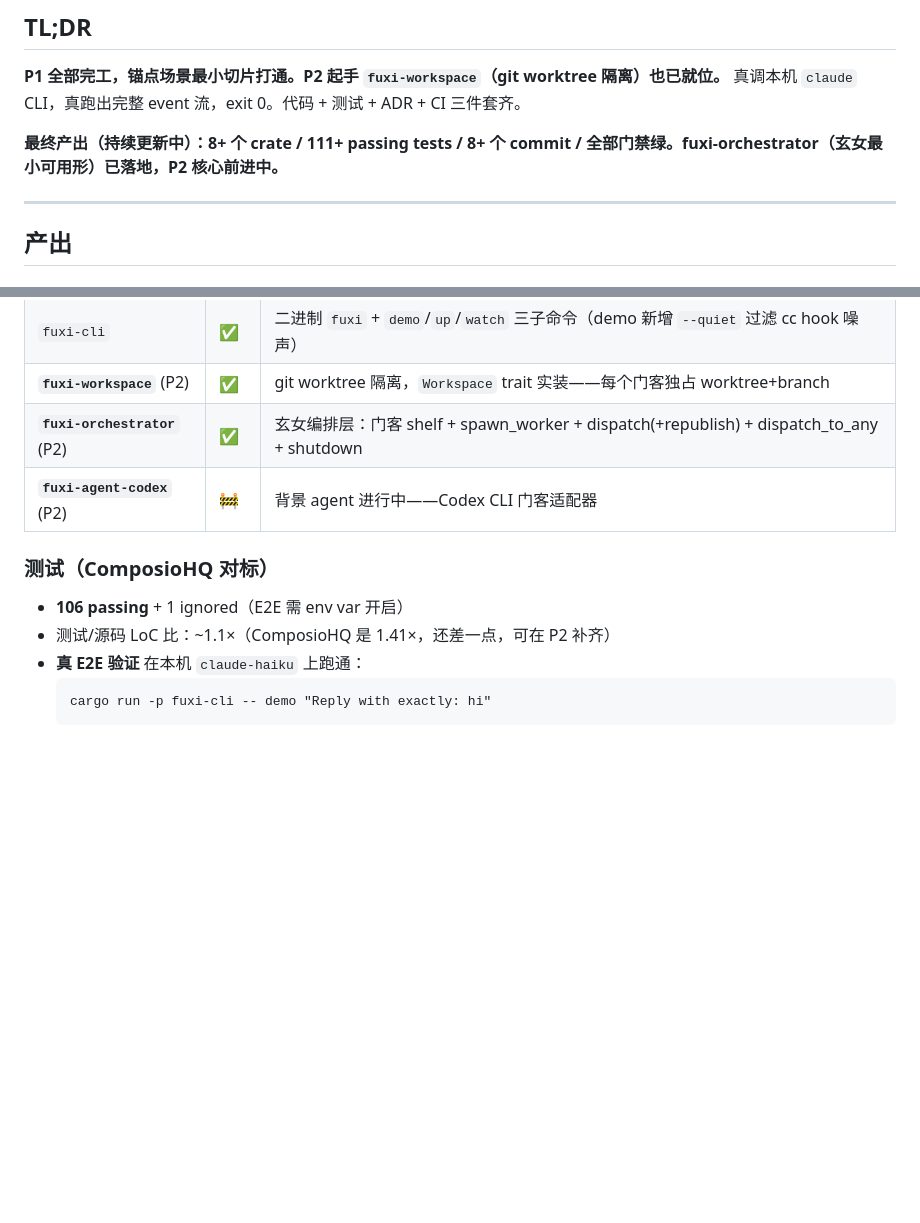
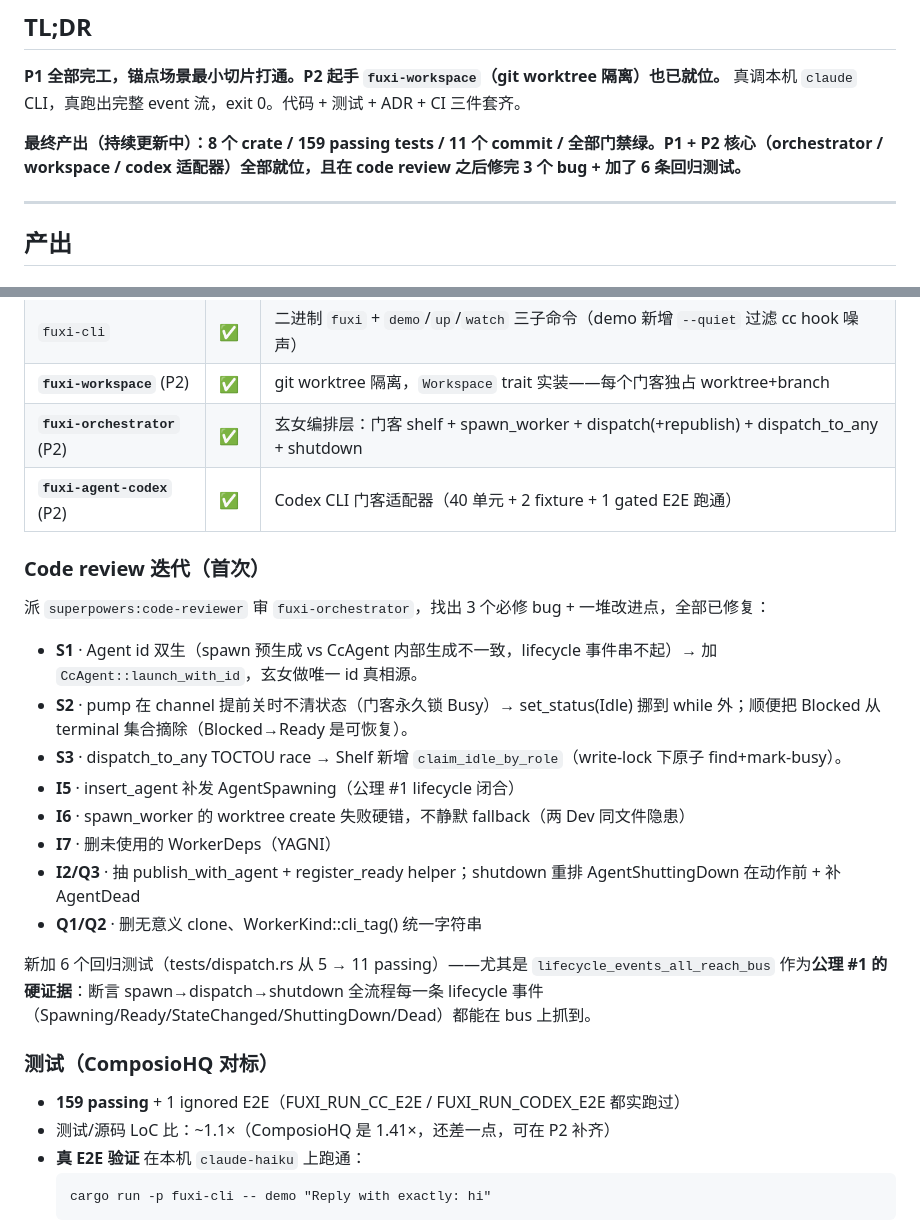
Before and after one commit to Daily-AC/fuxi, a Markdown page: OVERNIGHT-2026-04-19.md, 2 parts joined by grey strips. GitHub-like rendering; blank space fills up the shorter version.

Commit message:
docs(overnight): 同步到 code review 迭代 + 159 tests

````diff
--- a/OVERNIGHT-2026-04-19.md
+++ b/OVERNIGHT-2026-04-19.md
@@ -6,7 +6,7 @@
 
 **P1 全部完工，锚点场景最小切片打通。P2 起手 `fuxi-workspace`（git worktree 隔离）也已就位。** 真调本机 `claude` CLI，真跑出完整 event 流，exit 0。代码 + 测试 + ADR + CI 三件套齐。
 
-**最终产出（持续更新中）：8+ 个 crate / 111+ passing tests / 8+ 个 commit / 全部门禁绿。fuxi-orchestrator（玄女最小可用形）已落地，P2 核心前进中。**
+**最终产出（持续更新中）：8 个 crate / 159 passing tests / 11 个 commit / 全部门禁绿。P1 + P2 核心（orchestrator / workspace / codex 适配器）全部就位，且在 code review 之后修完 3 个 bug + 加了 6 条回归测试。**
 
 ---
 
@@ -24,11 +24,26 @@
 | `fuxi-cli` | ✅ | 二进制 `fuxi` + `demo`/`up`/`watch` 三子命令（demo 新增 `--quiet` 过滤 cc hook 噪声） |
 | **`fuxi-workspace`** (P2) | ✅ | git worktree 隔离，`Workspace` trait 实装——每个门客独占 worktree+branch |
 | **`fuxi-orchestrator`** (P2) | ✅ | 玄女编排层：门客 shelf + spawn_worker + dispatch(+republish) + dispatch_to_any + shutdown |
-| **`fuxi-agent-codex`** (P2) | 🚧 | 背景 agent 进行中——Codex CLI 门客适配器 |
+| **`fuxi-agent-codex`** (P2) | ✅ | Codex CLI 门客适配器（40 单元 + 2 fixture + 1 gated E2E 跑通）|
+
+### Code review 迭代（首次）
+
+派 `superpowers:code-reviewer` 审 `fuxi-orchestrator`，找出 3 个必修 bug + 一堆改进点，全部已修复：
+
+- **S1** · Agent id 双生（spawn 预生成 vs CcAgent 内部生成不一致，lifecycle 事件串不起）→ 加 `CcAgent::launch_with_id`，玄女做唯一 id 真相源。
+- **S2** · pump 在 channel 提前关时不清状态（门客永久锁 Busy）→ set_status(Idle) 挪到 while 外；顺便把 Blocked 从 terminal 集合摘除（Blocked→Ready 是可恢复）。
+- **S3** · dispatch_to_any TOCTOU race → Shelf 新增 `claim_idle_by_role`（write-lock 下原子 find+mark-busy）。
+- **I5** · insert_agent 补发 AgentSpawning（公理 #1 lifecycle 闭合）
+- **I6** · spawn_worker 的 worktree create 失败硬错，不静默 fallback（两 Dev 同文件隐患）
+- **I7** · 删未使用的 WorkerDeps（YAGNI）
+- **I2/Q3** · 抽 publish_with_agent + register_ready helper；shutdown 重排 AgentShuttingDown 在动作前 + 补 AgentDead
+- **Q1/Q2** · 删无意义 clone、WorkerKind::cli_tag() 统一字符串
+
+新加 6 个回归测试（tests/dispatch.rs 从 5 → 11 passing）——尤其是 `lifecycle_events_all_reach_bus` 作为**公理 #1 的硬证据**：断言 spawn→dispatch→shutdown 全流程每一条 lifecycle 事件（Spawning/Ready/StateChanged/ShuttingDown/Dead）都能在 bus 上抓到。
 
 ### 测试（ComposioHQ 对标）
 
-- **106 passing** + 1 ignored（E2E 需 env var 开启）
+- **159 passing** + 1 ignored E2E（FUXI_RUN_CC_E2E / FUXI_RUN_CODEX_E2E 都实跑过）
 - 测试/源码 LoC 比：~1.1×（ComposioHQ 是 1.41×，还差一点，可在 P2 补齐）
 - **真 E2E 验证** 在本机 `claude-haiku` 上跑通：
   ```
````
